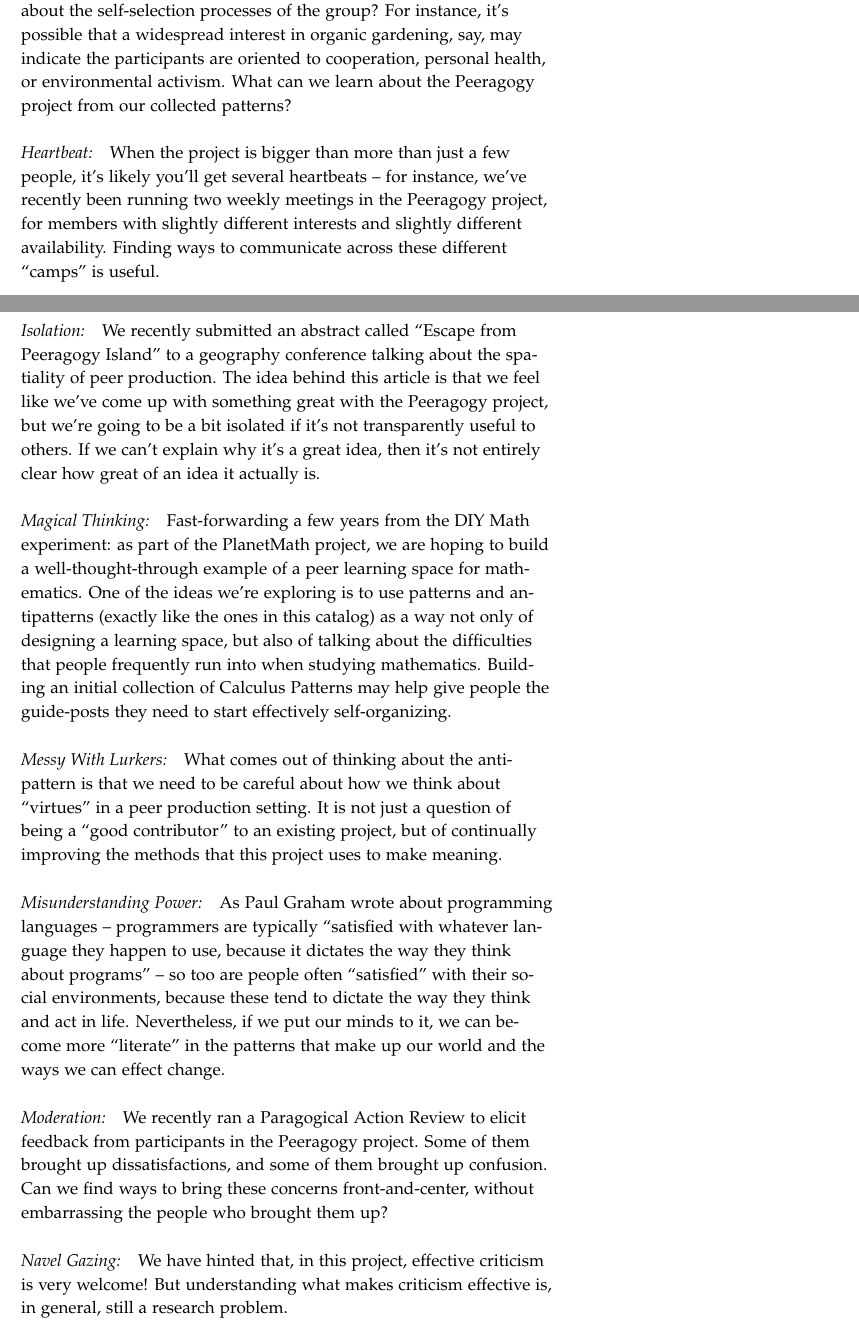
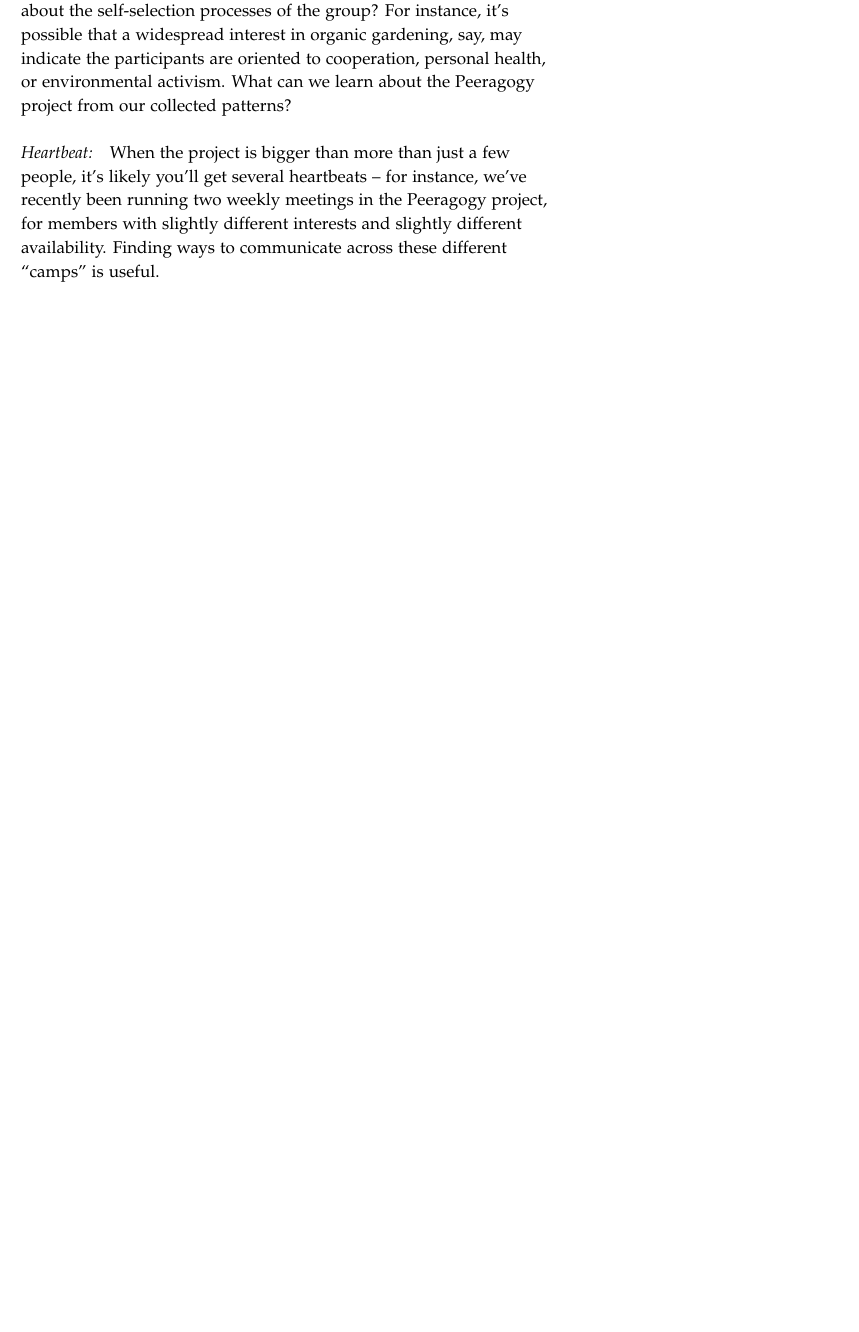
Before and after one commit to Peeragogy/PeeragogyPatterns, a LaTeX document (tufte-h.tex, which reads Distributed Roadmap.tex): two parts of pages 20 and 21 of 23 before the commit and part of page 20 of 21 after it, the two joined at a grey line, cut so that both start at the same text, the shorter picture padded with empty space. Compiled offline with pdfLaTeX.

Commit message:
edited Distributed Roadmap.tex

```diff
--- a/Distributed Roadmap.tex
+++ b/Distributed Roadmap.tex
@@ -29,48 +29,6 @@ you’ll get several heartbeats – for instance, we’ve recently been
 running two weekly meetings in the Peeragogy project, for members with
 slightly different interests and slightly different availability.
 Finding ways to communicate across these different “camps” is useful.
-
-\paragraph{Isolation:} We recently submitted an abstract called “Escape from Peeragogy Island”
-to a geography conference talking about the spatiality of peer
-production. The idea behind this article is that we feel like we’ve come
-up with something great with the Peeragogy project, but we’re going to
-be a bit isolated if it’s not transparently useful to others. If we
-can’t explain why it’s a great idea, then it’s not entirely clear how
-great of an idea it actually is.
-
-\paragraph{Magical Thinking:}  Fast-forwarding a few years from the DIY Math experiment: as part of the
-PlanetMath project, we are hoping to build a well-thought-through
-example of a peer learning space for mathematics. One of the ideas we’re
-exploring is to use patterns and antipatterns (exactly like the ones in
-this catalog) as a way not only of designing a learning space, but also
-of talking about the difficulties that people frequently run into when
-studying mathematics. Building an initial collection of Calculus
-Patterns may help give people the guide-posts they need to start
-effectively self-organizing.
-
-\paragraph{Messy With Lurkers:} What comes out of thinking about the anti-pattern is that we need to be
-careful about how we think about “virtues” in a peer production setting.
-It is not just a question of being a “good contributor” to an existing
-project, but of continually improving the methods that this project uses
-to make meaning.
-
-\paragraph{Misunderstanding Power:} As Paul Graham wrote about programming languages – programmers are
-typically “satisfied with whatever language they happen to use, because
-it dictates the way they think about programs” – so too are people often
-“satisfied” with their social environments, because these tend to
-dictate the way they think and act in life. Nevertheless, if we put our
-minds to it, we can become more “literate” in the patterns that make up
-our world and the ways we can effect change.
-
-\paragraph{Moderation:} We recently ran a Paragogical Action Review to elicit feedback from
-participants in the Peeragogy project. Some of them brought up
-dissatisfactions, and some of them brought up confusion. Can we find
-ways to bring these concerns front-and-center, without embarrassing the
-people who brought them up?
-
-\paragraph{Navel Gazing:} We have hinted that, in this project, effective criticism is very
-welcome! But understanding what makes criticism effective is, in
-general, still a research problem.
 
 \paragraph{Newcomer:} We recently revised the “How to Get Involved” page, listing the top ten
 sites we use. Another reasonable thing to post would be a top-ten list
```
Also changed, not shown: Distributed Roadmap.tex (11 more changed lines).
